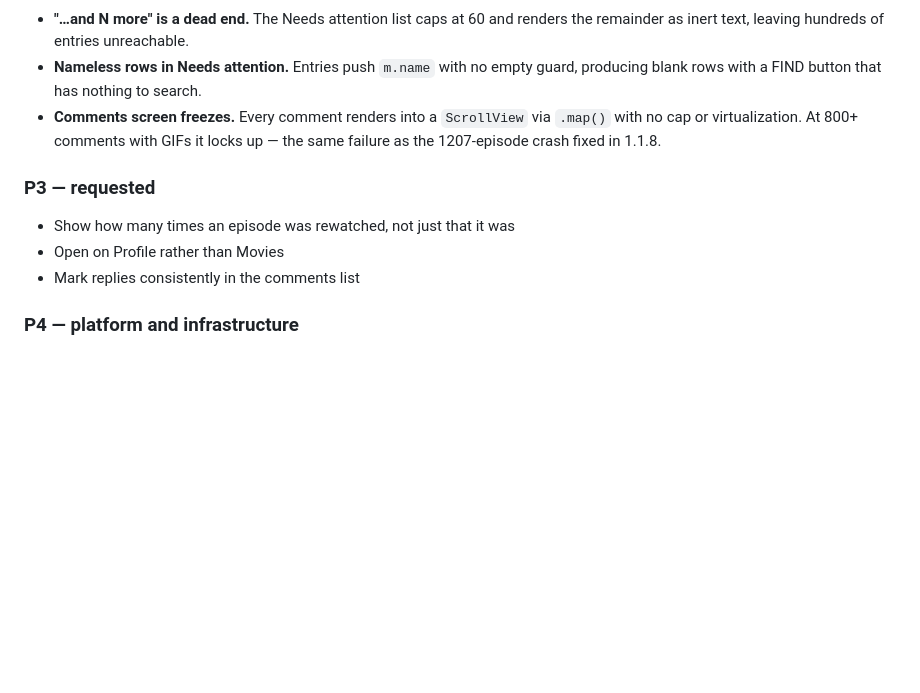
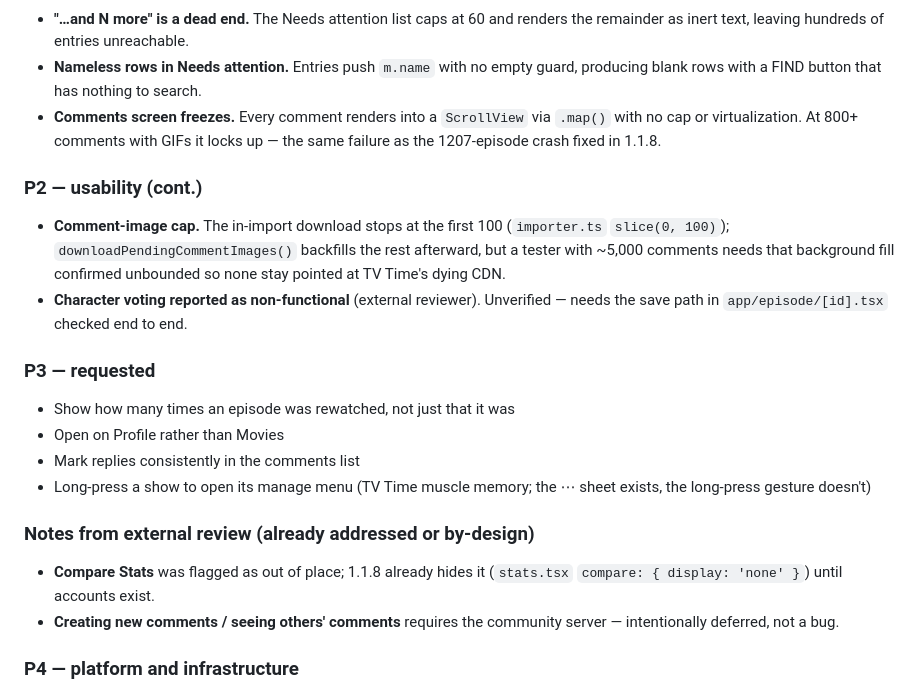
Before and after one commit to mahmoodbashar08/opentv-app, a Markdown page: CHANGELOG.md, the part around the change. Rendered like a GitHub page; blank space fills up the shorter version.

Commit message:
changelog: fold in Discord feedback (comment cap, char voting, long-press)
From testers Farmer, Owdver and caracoleta07. Also records that Compare Stats
is already hidden in 1.1.8 (an external review predating it flagged it) and
that the splash-freeze bug does NOT lose data — a tester confirmed matches
survived.

Co-Authored-By: Claude Opus 4.8 (1M context) <noreply@anthropic.com>

```diff
--- a/CHANGELOG.md
+++ b/CHANGELOG.md
@@ -66,11 +66,29 @@ than dropping them.*
   `.map()` with no cap or virtualization. At 800+ comments with GIFs it locks
   up — the same failure as the 1207-episode crash fixed in 1.1.8.
 
+### P2 — usability (cont.)
+
+- **Comment-image cap.** The in-import download stops at the first 100
+  (`importer.ts` `slice(0, 100)`); `downloadPendingCommentImages()` backfills the
+  rest afterward, but a tester with ~5,000 comments needs that background fill
+  confirmed unbounded so none stay pointed at TV Time's dying CDN.
+- **Character voting reported as non-functional** (external reviewer). Unverified
+  — needs the save path in `app/episode/[id].tsx` checked end to end.
+
 ### P3 — requested
 
 - Show how many times an episode was rewatched, not just that it was
 - Open on Profile rather than Movies
 - Mark replies consistently in the comments list
+- Long-press a show to open its manage menu (TV Time muscle memory; the ⋯ sheet
+  exists, the long-press gesture doesn't)
+
+### Notes from external review (already addressed or by-design)
+
+- **Compare Stats** was flagged as out of place; 1.1.8 already hides it
+  (`stats.tsx` `compare: { display: 'none' }`) until accounts exist.
+- **Creating new comments / seeing others' comments** requires the community
+  server — intentionally deferred, not a bug.
 
 ### P4 — platform and infrastructure
 
```
